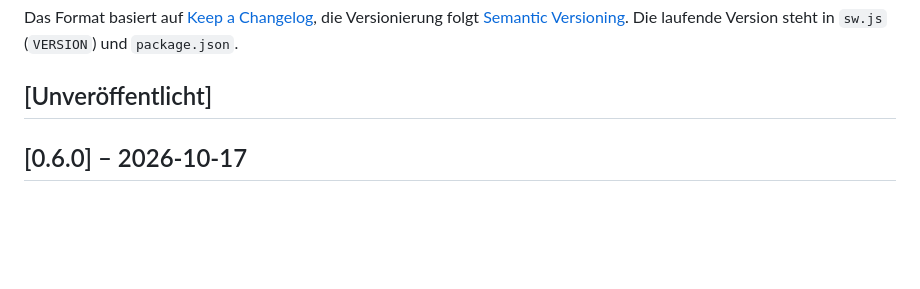
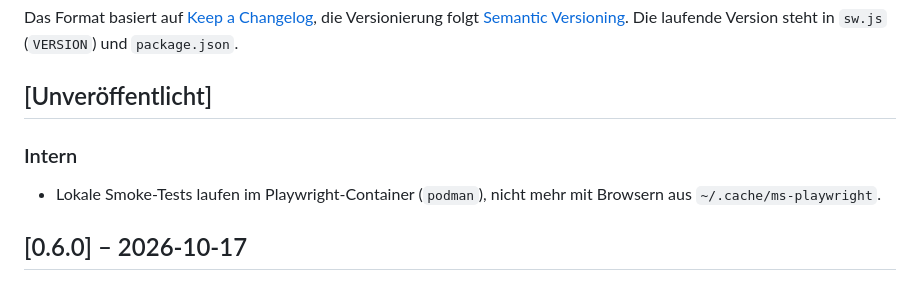
Before and after one commit to listiges-kaenguru/cue-player, a Markdown page: CHANGELOG.md, the part around the change. GitHub-like rendering; blank space fills up the shorter version.

Commit message:
Smoke-Tests lokal im Playwright-Container
Lokale Tests laufen per podman im Playwright-Image statt mit Browsern
aus ~/.cache/ms-playwright.

Co-Authored-By: Claude Opus 5.5 <noreply@anthropic.com>

```diff
--- a/CHANGELOG.md
+++ b/CHANGELOG.md
@@ -7,6 +7,9 @@ die Versionierung folgt [Semantic Versioning](https://semver.org/lang/de/).
 Die laufende Version steht in `sw.js` (`VERSION`) und `package.json`.
 
 ## [Unveröffentlicht]
+
+### Intern
+- Lokale Smoke-Tests laufen im Playwright-Container (`podman`), nicht mehr mit Browsern aus `~/.cache/ms-playwright`.
 
 ## [0.6.0] – 2026-10-17
 
```
Also changed, not shown: CLAUDE.md (+6 -2 lines).
